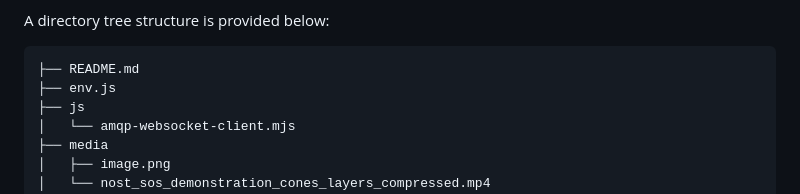
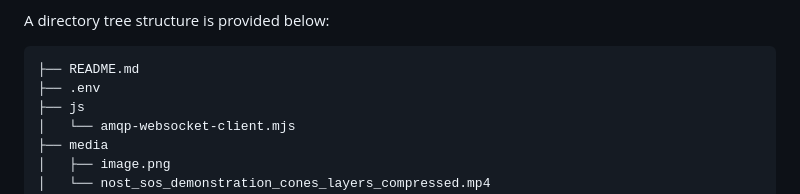
Before and after one commit to emmanuelgonz/nost_sos_visualization, a Markdown page: README.md, the part around the change. Rendered like a GitHub page.

````diff
--- a/README.md
+++ b/README.md
@@ -144,7 +144,7 @@ A directory tree structure is provided below:
 
 ```
 ├── README.md
-├── env.js
+├── .env
 ├── js
 │   └── amqp-websocket-client.mjs
 ├── media
````
